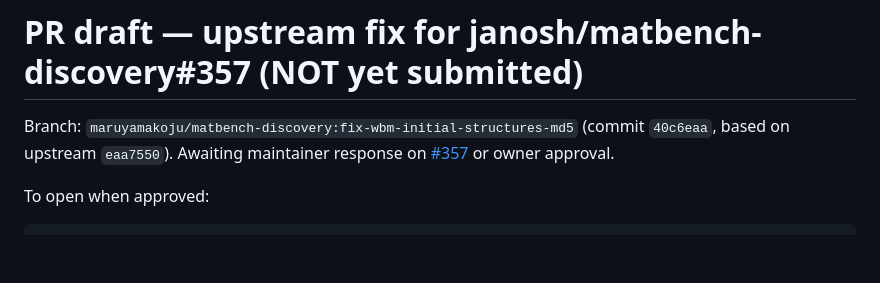
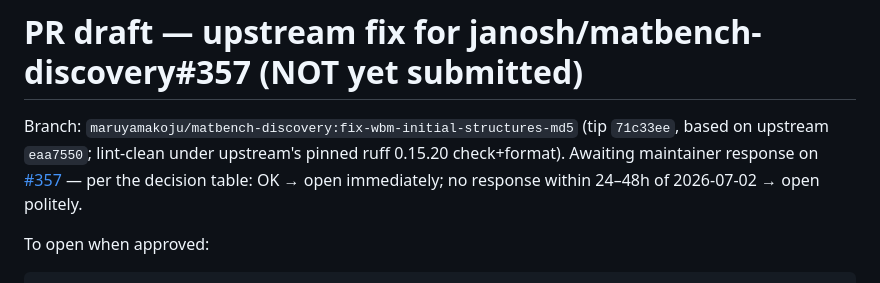
Before and after one commit to maruyamakoju/reprolab, a Markdown page: reports/upstream_pr_357_draft.md, the part around the change. Drawn GitHub-style; blank space fills up the shorter version.

Commit message:
Update PR draft: branch lint-clean at 71c33ee, decision table noted
Co-Authored-By: Claude Fable 5 <noreply@anthropic.com>

```diff
--- a/reports/upstream_pr_357_draft.md
+++ b/reports/upstream_pr_357_draft.md
@@ -1,8 +1,10 @@
 # PR draft — upstream fix for janosh/matbench-discovery#357 (NOT yet submitted)
 
 Branch: `maruyamakoju/matbench-discovery:fix-wbm-initial-structures-md5`
-(commit `40c6eaa`, based on upstream `eaa7550`). Awaiting maintainer response on
-[#357](https://github.com/janosh/matbench-discovery/issues/357) or owner approval.
+(tip `71c33ee`, based on upstream `eaa7550`; lint-clean under upstream's pinned
+ruff 0.15.20 check+format). Awaiting maintainer response on
+[#357](https://github.com/janosh/matbench-discovery/issues/357) — per the decision
+table: OK → open immediately; no response within 24–48h of 2026-07-02 → open politely.
 
 To open when approved:
 
```
